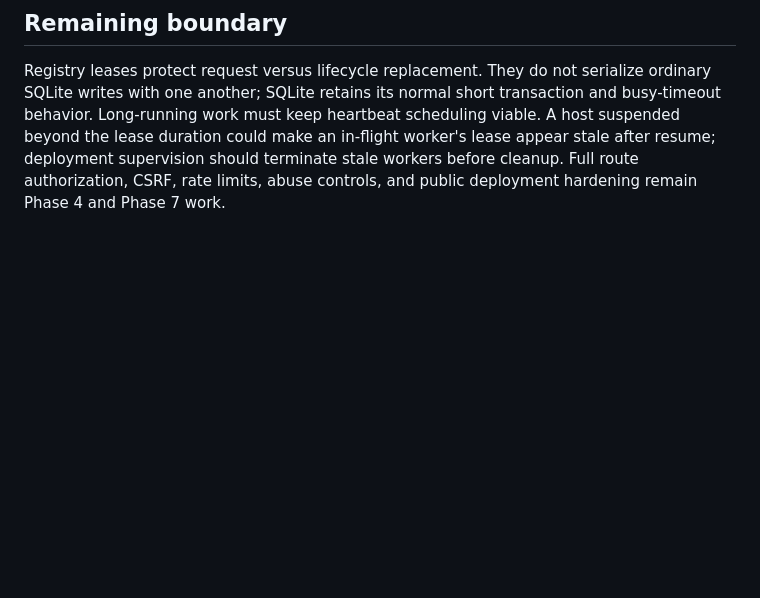
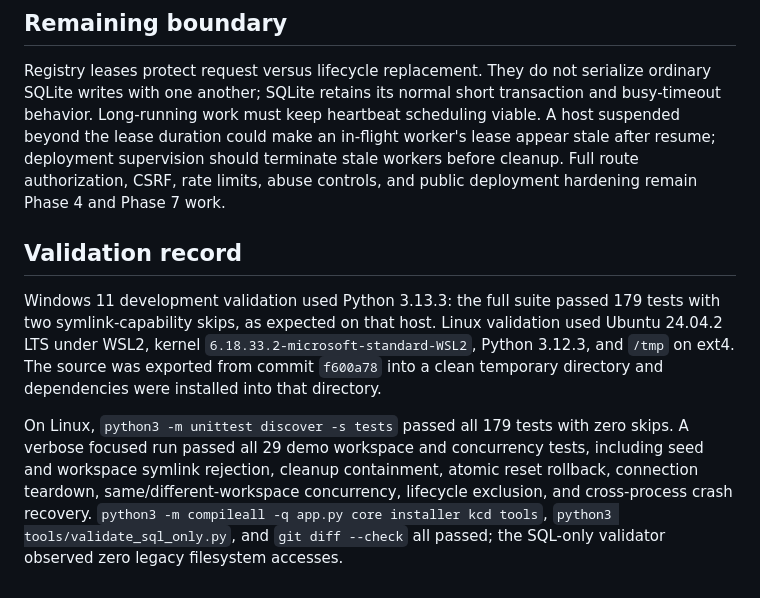
Before and after one commit to khisanthax/klipper-cost-dashboard, a Markdown page: docs/demo/demo-integration-concurrency-gate.md, the part around the change. Drawn GitHub-style; blank space fills up the shorter version.

Commit message:
docs: record Linux demo foundation validation

```diff
--- a/docs/demo/demo-integration-concurrency-gate.md
+++ b/docs/demo/demo-integration-concurrency-gate.md
@@ -36,3 +36,9 @@ Lease lifetime defaults to 120 seconds with a 30-second heartbeat. A killed subp
 ## Remaining boundary
 
 Registry leases protect request versus lifecycle replacement. They do not serialize ordinary SQLite writes with one another; SQLite retains its normal short transaction and busy-timeout behavior. Long-running work must keep heartbeat scheduling viable. A host suspended beyond the lease duration could make an in-flight worker's lease appear stale after resume; deployment supervision should terminate stale workers before cleanup. Full route authorization, CSRF, rate limits, abuse controls, and public deployment hardening remain Phase 4 and Phase 7 work.
+
+## Validation record
+
+Windows 11 development validation used Python 3.13.3: the full suite passed 179 tests with two symlink-capability skips, as expected on that host. Linux validation used Ubuntu 24.04.2 LTS under WSL2, kernel `6.18.33.2-microsoft-standard-WSL2`, Python 3.12.3, and `/tmp` on ext4. The source was exported from commit `f600a78` into a clean temporary directory and dependencies were installed into that directory.
+
+On Linux, `python3 -m unittest discover -s tests` passed all 179 tests with zero skips. A verbose focused run passed all 29 demo workspace and concurrency tests, including seed and workspace symlink rejection, cleanup containment, atomic reset rollback, connection teardown, same/different-workspace concurrency, lifecycle exclusion, and cross-process crash recovery. `python3 -m compileall -q app.py core installer kcd tools`, `python3 tools/validate_sql_only.py`, and `git diff --check` all passed; the SQL-only validator observed zero legacy filesystem accesses.
```
